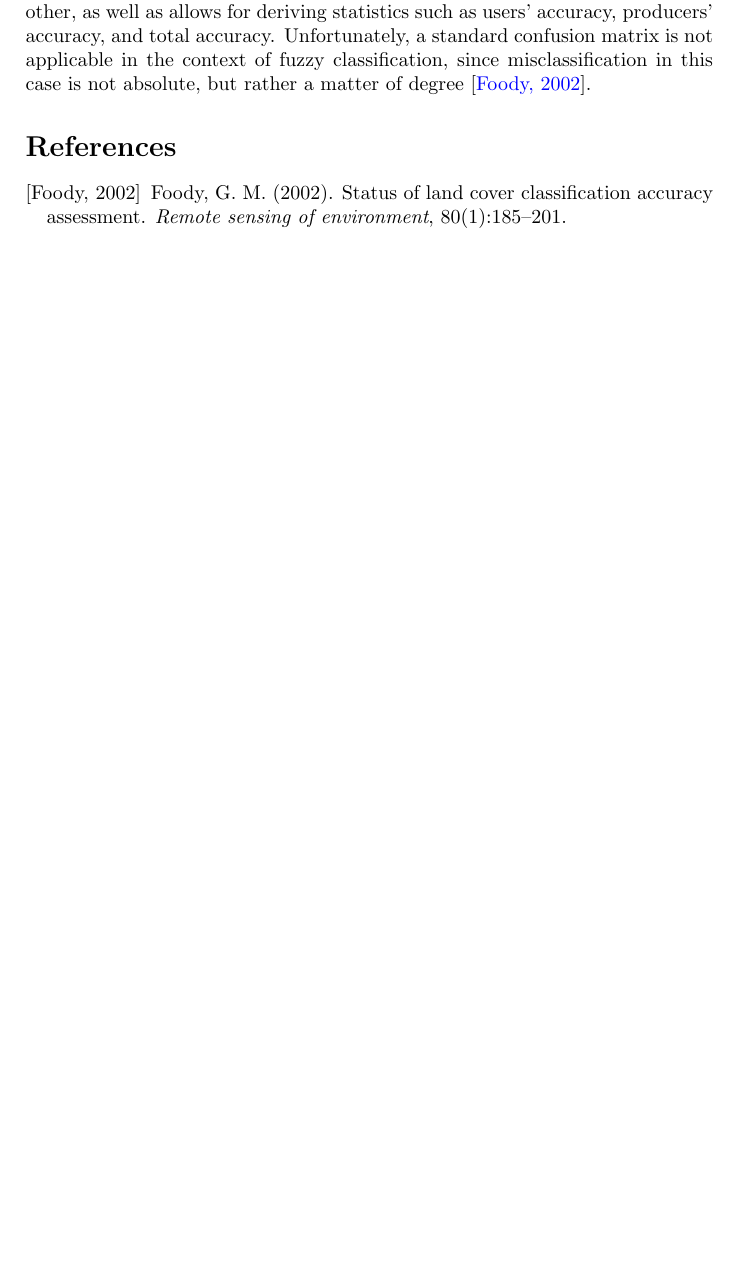
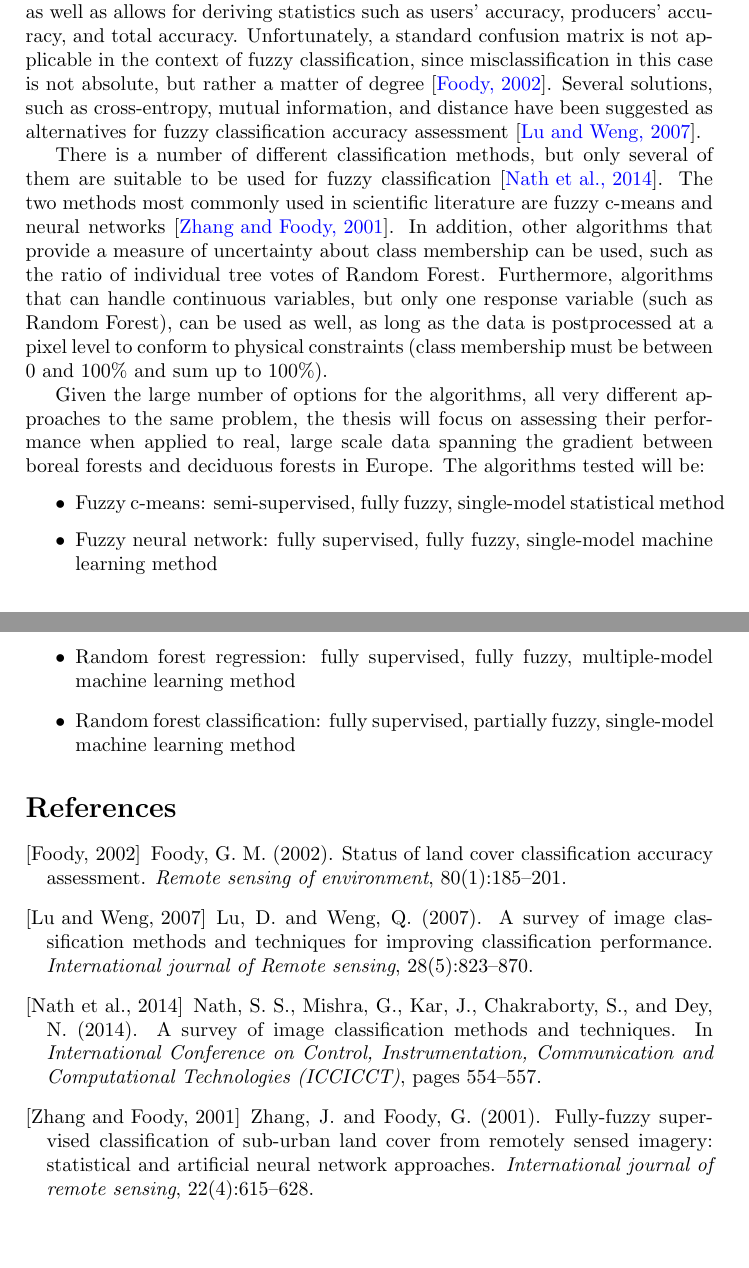
Before and after one commit to GreatEmerald/master-classification, a LaTeX thesis (thesis/proposal.tex, which reads thesis/bibliography.bib): part of the page before the commit and two parts of pages 1 and 2 of 2 after it, the two joined at a grey line, cut so that both start at the same text, the shorter picture padded with empty space. Compiled offline with pdfLaTeX.

Commit message:
Addition of an algorithm list

```diff
--- a/thesis/bibliography.bib
+++ b/thesis/bibliography.bib
@@ -10,0 +15,4 @@
+  journal={International journal of remote sensing},
+  volume={22},
+  number={4},
+  pages={615--628},
--- a/thesis/proposal.tex
+++ b/thesis/proposal.tex
@@ -19,8 +19,27 @@
 
 While classification uncertainty is not a direct measure of class membership, they are nonetheless correlated. As such, it has been used by numerous authors as a proxy indicator of class membership, achieving satisfactory classification accuracy \cite{foody2002accuracy}.
 
-For hard classification, accuracy assessment is rather straight-forward: typically a confusion matrix is employed for this purpose, showing how many pixels in the image have been classified correctly, and how many incorrectly. Such a matrix makes it simple to tell which classes are hard to discern from one another, as well as allows for deriving statistics such as users' accuracy, producers' accuracy, and total accuracy. Unfortunately, a standard confusion matrix is not applicable in the context of fuzzy classification, since misclassification in this case is not absolute, but rather a matter of degree \cite{foody2002accuracy}.
+For hard classification, accuracy assessment is rather straight-forward: typically a confusion matrix is employed for this purpose, showing how many pixels in the image have been classified correctly, and how many incorrectly. Such a matrix makes it simple to tell which classes are hard to discern from one another, as well as allows for deriving statistics such as users' accuracy, producers' accuracy, and total accuracy. Unfortunately, a standard confusion matrix is not applicable in the context of fuzzy classification, since misclassification in this case is not absolute, but rather a matter of degree \cite{foody2002accuracy}. Several solutions, such as cross-entropy, mutual information, and distance have been suggested as alternatives for fuzzy classification accuracy assessment \cite{lu2007methods}.
+
+There is a number of different classification methods, but only several of them are suitable to be used for fuzzy classification \cite{nath2014methods}. The two methods most commonly used in scientific literature are fuzzy c-means and neural networks \cite{zhang2001fullyfuzzy}. In addition, other algorithms that provide a measure of uncertainty about class membership can be used, such as the ratio of individual tree votes of Random Forest. Furthermore, algorithms that can handle continuous variables, but only one response variable (such as Random Forest), can be used as well, as long as the data is postprocessed at a pixel level to conform to physical constraints (class membership must be between 0 and 100\% and sum up to 100\%).
+
+Given the large number of options for the algorithms, all very different approaches to the same problem, the thesis will focus on assessing their performance when applied to real, large scale data spanning the gradient between boreal forests and deciduous forests in Europe. The algorithms tested will be:
+
+\begin{itemize}
+ \item Fuzzy c-means: semi-supervised, fully fuzzy, single-model statistical method
+ \item Fuzzy neural network: fully supervised, fully fuzzy, single-model machine learning method
+ \item Random forest regression: fully supervised, fully fuzzy, multiple-model machine learning method
+ \item Random forest classification: fully supervised, partially fuzzy, single-model machine learning method
+\end{itemize}
+
 
 \bibliography{bibliography}
 
 \end{document}
+
+%Training: Forest + grass + urban + water ~ Blue + Red + NIR + SWIR + Period + Phase + Amplitude + Etc
+%To predict: . ~ Blue + Red + NIR + SWIR + Period + Phase + Amplitude + Etc
+
+%c-means (fully fuzzy, partially supervised)
+%neural networks (partially or fully fuzzy, fully supervised)
+%random forest (partially fuzzy or multiple, fully supervised)
```
Also changed, not shown: thesis/bibliography.bib (26 more changed lines), 1 other file.
